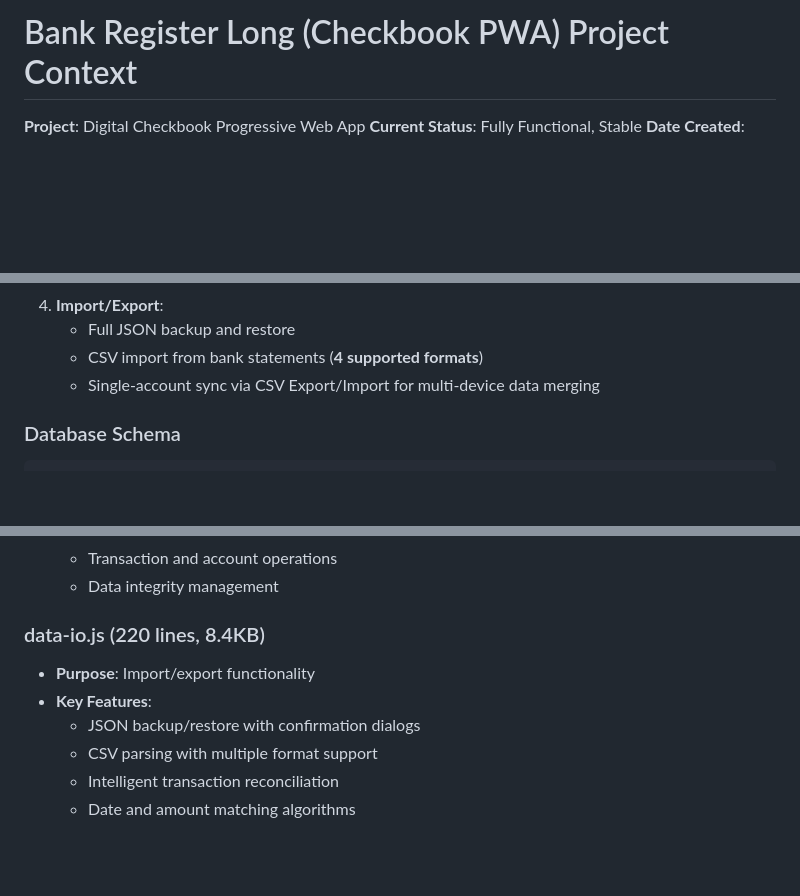
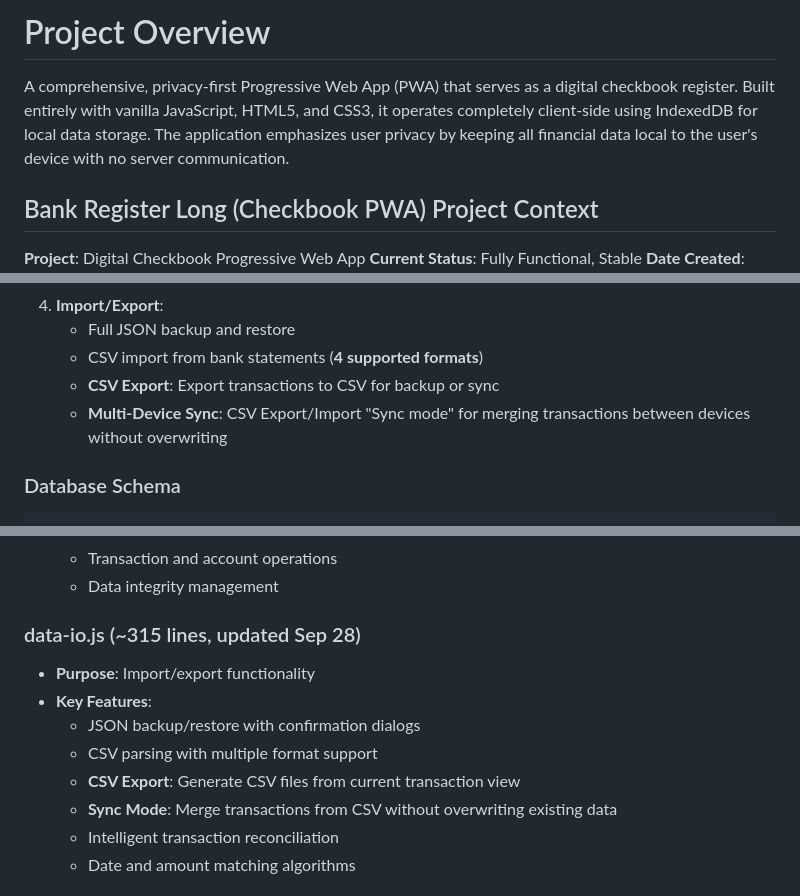
Before and after one commit to greenwh/banking_long, a Markdown page: GEMINI.md, 3 parts joined by grey strips. Drawn GitHub-style; blank space fills up the shorter version.

````diff
--- a/Bank_Register_Long-project.md
+++ b/GEMINI.md
@@ -1,4 +1,7 @@
-# Bank Register Long (Checkbook PWA) Project Context
+# Project Overview
+A comprehensive, privacy-first Progressive Web App (PWA) that serves as a digital checkbook register. Built entirely with vanilla JavaScript, HTML5, and CSS3, it operates completely client-side using IndexedDB for local data storage. The application emphasizes user privacy by keeping all financial data local to the user's device with no server communication.
+
+## Bank Register Long (Checkbook PWA) Project Context
 **Project**: Digital Checkbook Progressive Web App
 **Current Status**: Fully Functional, Stable
 **Date Created**: September 2025
@@ -77,7 +77,8 @@ Bank_Register_Long/
 4. **Import/Export**:
    - Full JSON backup and restore
    - CSV import from bank statements (**4 supported formats**)
-   - Single-account sync via CSV Export/Import for multi-device data merging
+   - **CSV Export**: Export transactions to CSV for backup or sync
+   - **Multi-Device Sync**: CSV Export/Import "Sync mode" for merging transactions between devices without overwriting
 
 ### Database Schema
 ```sql
@@ -147,11 +148,13 @@ Account Number,Post Date,Check,Description,Debit,Credit
   - Transaction and account operations
   - Data integrity management
 
-### data-io.js (220 lines, 8.4KB)
+### data-io.js (~315 lines, updated Sep 28)
 - **Purpose**: Import/export functionality
 - **Key Features**:
   - JSON backup/restore with confirmation dialogs
   - CSV parsing with multiple format support
+  - **CSV Export**: Generate CSV files from current transaction view
+  - **Sync Mode**: Merge transactions from CSV without overwriting existing data
   - Intelligent transaction reconciliation
   - Date and amount matching algorithms
 
````
Also changed, not shown: other parts of GEMINI.md (+56 -5 lines).
